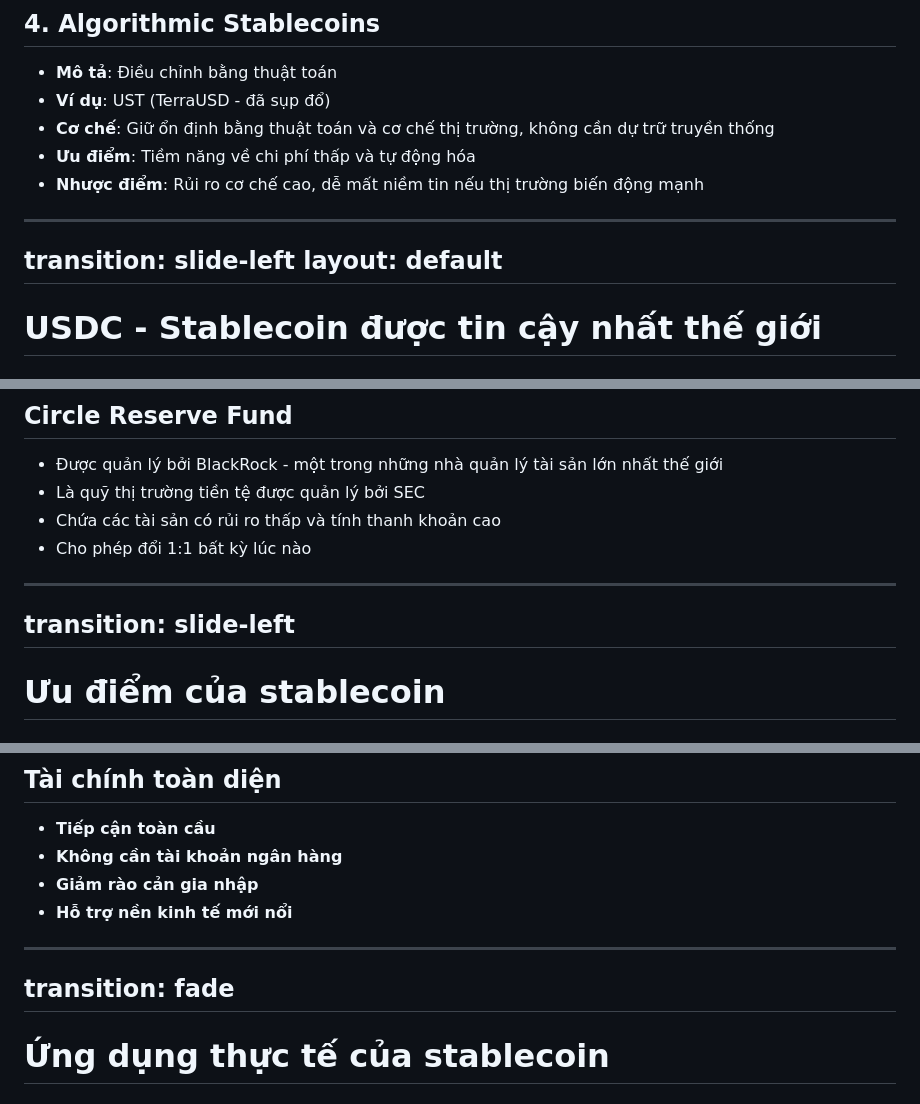
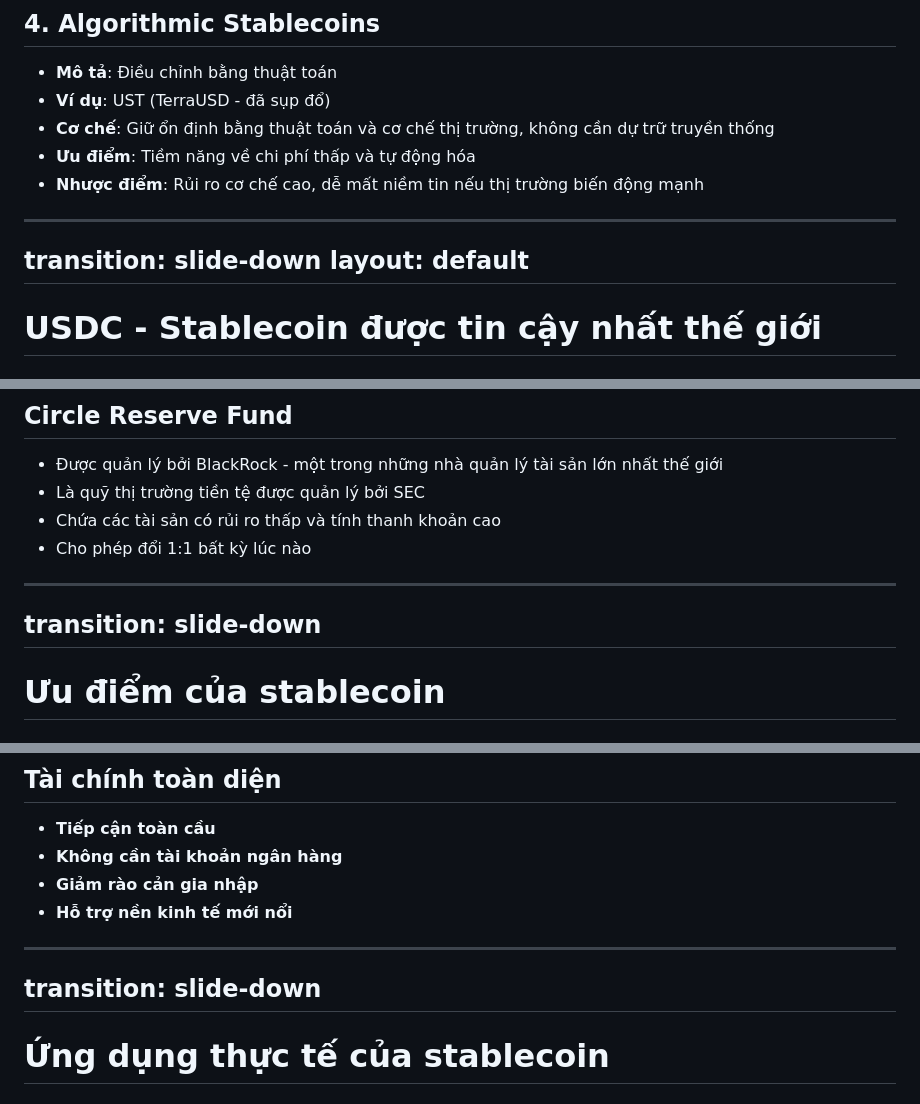
Before and after one commit to 2giosangmitom/seminar-stablecoin, a Markdown page: slides.md, 3 parts joined by grey strips. GitHub-like rendering.

```diff
--- a/slides.md
+++ b/slides.md
@@ -84,7 +92,7 @@ transition: slide-left
 - **Nhược điểm**: Rủi ro cơ chế cao, dễ mất niềm tin nếu thị trường biến động mạnh
 
 ---
-transition: slide-left
+transition: slide-down
 layout: default
 ---
 
@@ -140,7 +156,7 @@ Circle áp dụng một hệ thống minh bạch đa tầng:
 - Cho phép đổi 1:1 bất kỳ lúc nào
 
 ---
-transition: slide-left
+transition: slide-down
 ---
 
 # Ưu điểm của stablecoin
@@ -174,7 +194,7 @@ transition: slide-left
 - **Hỗ trợ nền kinh tế mới nổi**
 
 ---
-transition: fade
+transition: slide-down
 ---
 
 # Ứng dụng thực tế của stablecoin
```
Also changed, not shown: other parts of slides.md (+38 -25 lines).
